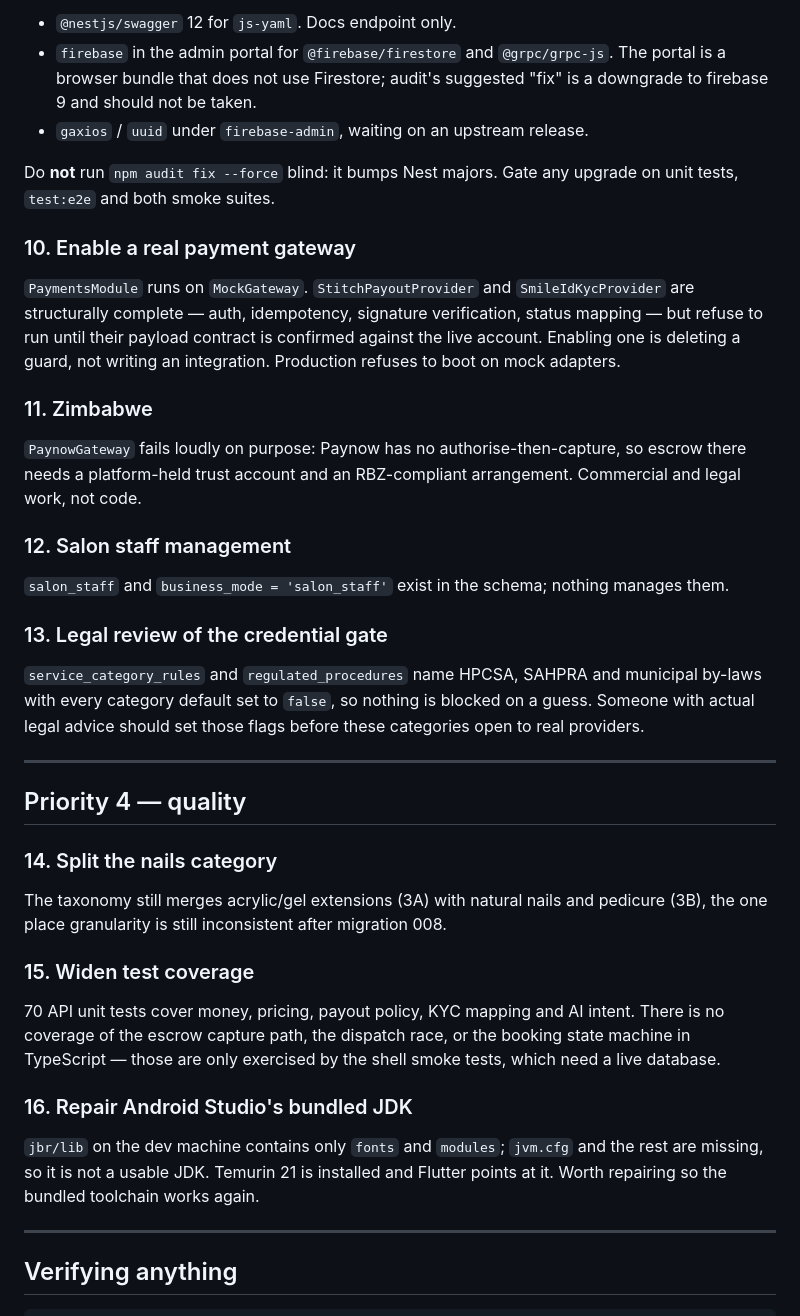
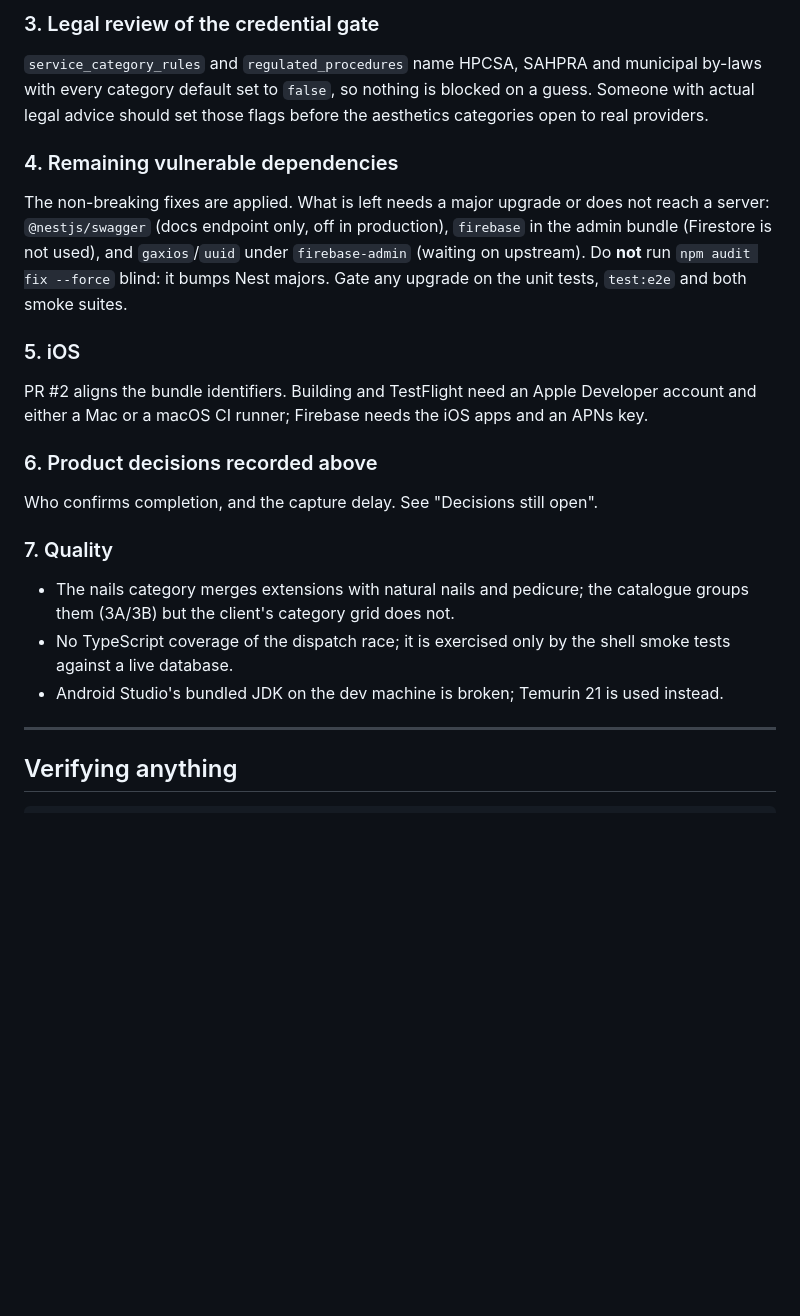
Before and after one commit to ngoni-nf/freshly, a Markdown page: docs/BACKLOG.md, the part around one of its changes. Drawn GitHub-style; blank space fills up the shorter version.

Commit message:
docs: the backlog lists what is actually left
Co-Authored-By: Claude Fable 5.1 <noreply@anthropic.com>
Claude-Session: https://claude.ai/code/session_01VLP7ihtU3ngWPbeMm5aref

```diff
--- a/docs/BACKLOG.md
+++ b/docs/BACKLOG.md
@@ -145,53 +119,32 @@ upgrade or does not reach a server:
-- `@nestjs/swagger` 12 for `js-yaml`. Docs endpoint only.
-- `firebase` in the admin portal for `@firebase/firestore` and `@grpc/grpc-js`.
-  The portal is a browser bundle that does not use Firestore; audit's
-  suggested "fix" is a downgrade to firebase 9 and should not be taken.
-- `gaxios` / `uuid` under `firebase-admin`, waiting on an upstream release.
-
-Do **not** run `npm audit fix --force` blind: it bumps Nest majors. Gate any
-upgrade on unit tests, `test:e2e` and both smoke suites.
-
-### 10. Enable a real payment gateway
-`PaymentsModule` runs on `MockGateway`. `StitchPayoutProvider` and
-`SmileIdKycProvider` are structurally complete — auth, idempotency, signature
-verification, status mapping — but refuse to run until their payload contract
-is confirmed against the live account. Enabling one is deleting a guard, not
-writing an integration. Production refuses to boot on mock adapters.
-
-### 11. Zimbabwe
-`PaynowGateway` fails loudly on purpose: Paynow has no authorise-then-capture,
-so escrow there needs a platform-held trust account and an RBZ-compliant
-arrangement. Commercial and legal work, not code.
-
-### 12. Salon staff management
-`salon_staff` and `business_mode = 'salon_staff'` exist in the schema; nothing
-manages them.
-
-### 13. Legal review of the credential gate
+### 3. Legal review of the credential gate
 `service_category_rules` and `regulated_procedures` name HPCSA, SAHPRA and
 municipal by-laws with every category default set to `false`, so nothing is
 blocked on a guess. Someone with actual legal advice should set those flags
-before these categories open to real providers.
+before the aesthetics categories open to real providers.
 
----
+### 4. Remaining vulnerable dependencies
+The non-breaking fixes are applied. What is left needs a major upgrade or does
+not reach a server: `@nestjs/swagger` (docs endpoint only, off in
+production), `firebase` in the admin bundle (Firestore is not used), and
+`gaxios`/`uuid` under `firebase-admin` (waiting on upstream). Do **not** run
+`npm audit fix --force` blind: it bumps Nest majors. Gate any upgrade on the
+unit tests, `test:e2e` and both smoke suites.
 
-## Priority 4 — quality
+### 5. iOS
+PR #2 aligns the bundle identifiers. Building and TestFlight need an Apple
+Developer account and either a Mac or a macOS CI runner; Firebase needs the
+iOS apps and an APNs key.
 
-### 14. Split the nails category
-The taxonomy still merges acrylic/gel extensions (3A) with natural nails and
-pedicure (3B), the one place granularity is still inconsistent after migration
-008.
+### 6. Product decisions recorded above
+Who confirms completion, and the capture delay. See "Decisions still open".
 
-### 15. Widen test coverage
-70 API unit tests cover money, pricing, payout policy, KYC mapping and AI
-intent. There is no coverage of the escrow capture path, the dispatch race, or
-the booking state machine in TypeScript — those are only exercised by the shell
-smoke tests, which need a live database.
-
-### 16. Repair Android Studio's bundled JDK
-`jbr/lib` on the dev machine contains only `fonts` and `modules`; `jvm.cfg` and
-the rest are missing, so it is not a usable JDK. Temurin 21 is installed and
-Flutter points at it. Worth repairing so the bundled toolchain works again.
+### 7. Quality
+- The nails category merges extensions with natural nails and pedicure; the
+  catalogue groups them (3A/3B) but the client's category grid does not.
+- No TypeScript coverage of the dispatch race; it is exercised only by the
+  shell smoke tests against a live database.
+- Android Studio's bundled JDK on the dev machine is broken; Temurin 21 is
+  used instead.
 
 ---
 
```
Also changed, not shown: other parts of docs/BACKLOG.md (+19 -45 lines).
